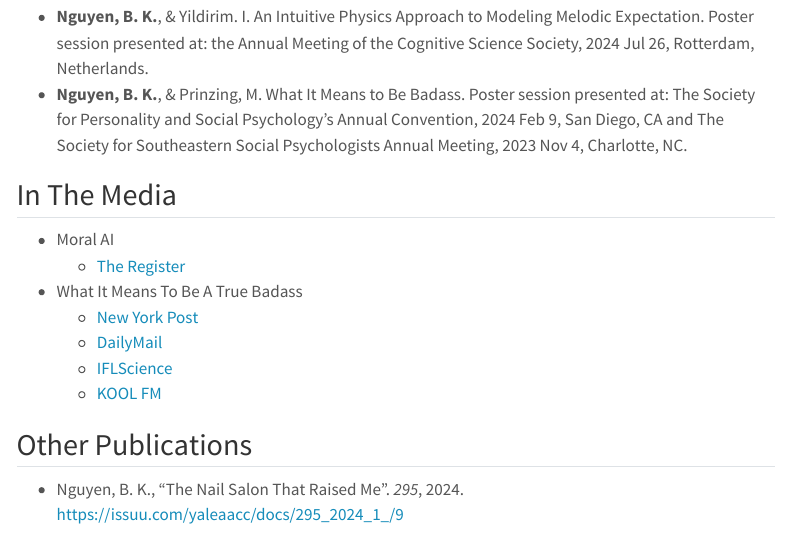
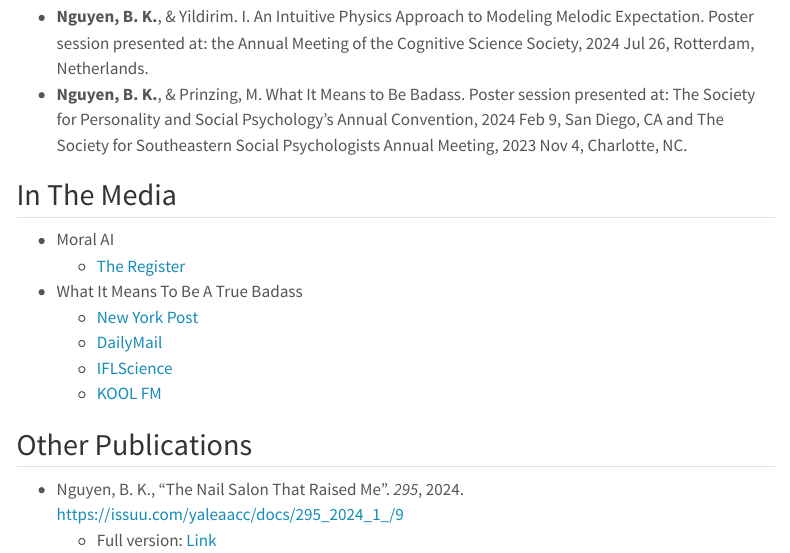
Before and after one commit to breannaknguyen/breannaknguyen.github.io, a Quarto document (projects.qmd): the page in a window 1100 px wide, from 960 px down. Rendered offline with R 4.5, knitr and Pandoc in place of Quarto, with nearby package versions; menus at the side of the page are left out.

Commit message:
Add writing piece

```diff
--- a/projects.qmd
+++ b/projects.qmd
@@ -44,3 +44,4 @@ Melodic Expectation
 
 ## Other Publications
 - Nguyen, B. K., "The Nail Salon That Raised Me". *295*, 2024. https://issuu.com/yaleaacc/docs/295_2024_1_/9
+    - Full version: [Link](media/nail_salon.pdf)
```
Also changed, not shown: docs/search.json, 4 other files.
